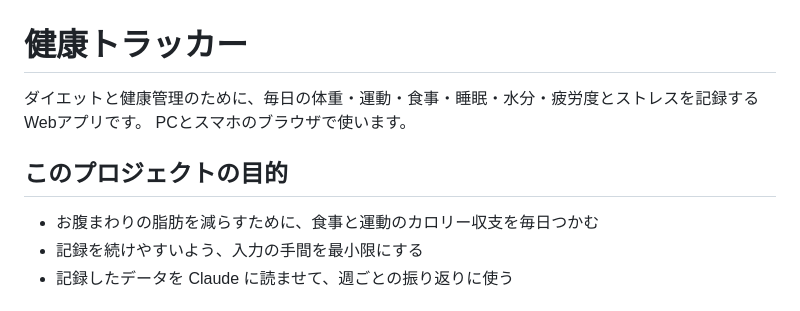
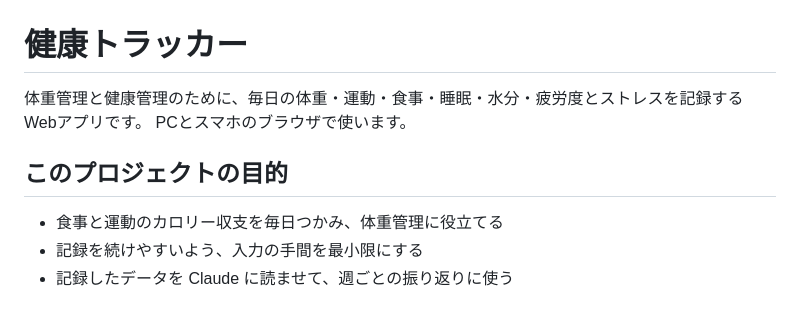
Before and after one commit to toku-origin/health-tracker, a Markdown page: README.md, the part around the change. GitHub-like rendering.

Commit message:
READMEの目的を一般的な表現に変更
Co-Authored-By: Claude Opus 5.5 <noreply@anthropic.com>
Claude-Session: https://claude.ai/code/session_0184SYaHfNvvfCdoCrNeUgkw

```diff
--- a/README.md
+++ b/README.md
@@ -1,11 +1,11 @@
 # 健康トラッカー
 
-ダイエットと健康管理のために、毎日の体重・運動・食事・睡眠・水分・疲労度とストレスを記録するWebアプリです。
+体重管理と健康管理のために、毎日の体重・運動・食事・睡眠・水分・疲労度とストレスを記録するWebアプリです。
 PCとスマホのブラウザで使います。
 
 ## このプロジェクトの目的
 
-- お腹まわりの脂肪を減らすために、食事と運動のカロリー収支を毎日つかむ
+- 食事と運動のカロリー収支を毎日つかみ、体重管理に役立てる
 - 記録を続けやすいよう、入力の手間を最小限にする
 - 記録したデータを Claude に読ませて、週ごとの振り返りに使う
 
```
